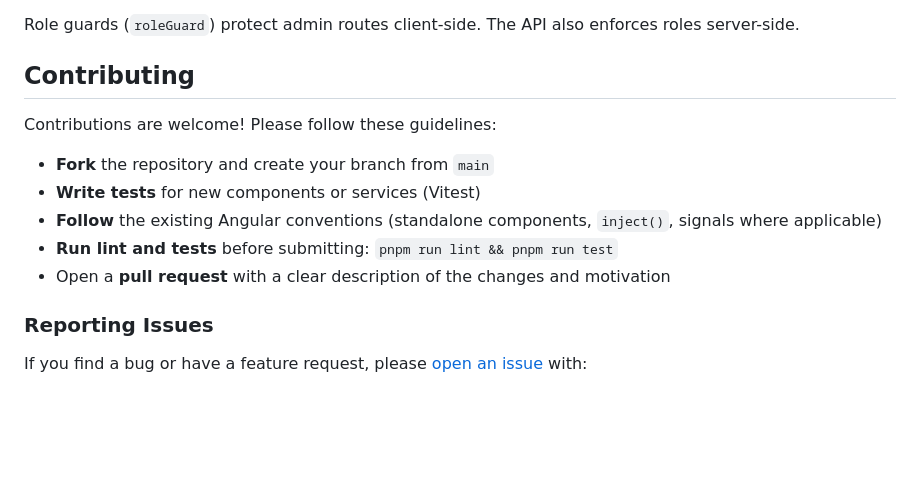
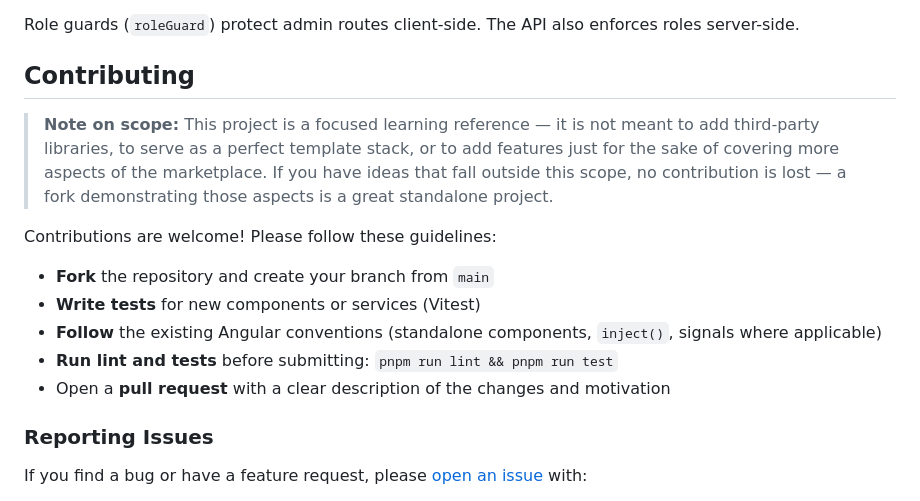
Before and after one commit to realworld-angular/realworld-angular, a Markdown page: README.md, the part around the change. Drawn GitHub-style; blank space fills up the shorter version.

Commit message:
Enhance README.md with contribution guidelines and project scope clarification
- Added a note emphasizing the project's focused learning scope, discouraging unnecessary third-party library additions and feature bloat.
- Updated contribution guidelines to encourage forking and clear pull request descriptions, fostering better collaboration.

```diff
--- a/README.md
+++ b/README.md
@@ -136,6 +136,8 @@ Role guards (`roleGuard`) protect admin routes client-side. The API also enforce
 
 ## Contributing
 
+> **Note on scope:** This project is a focused learning reference — it is not meant to add third-party libraries, to serve as a perfect template stack, or to add features just for the sake of covering more aspects of the marketplace. If you have ideas that fall outside this scope, no contribution is lost — a fork demonstrating those aspects is a great standalone project.
+
 Contributions are welcome! Please follow these guidelines:
 
 - **Fork** the repository and create your branch from `main`
@@ -143,6 +145,7 @@ Contributions are welcome! Please follow these guidelines:
 - **Follow** the existing Angular conventions (standalone components, `inject()`, signals where applicable)
 - **Run lint and tests** before submitting: `pnpm run lint && pnpm run test`
 - Open a **pull request** with a clear description of the changes and motivation
+
 
 ### Reporting Issues
 
```
